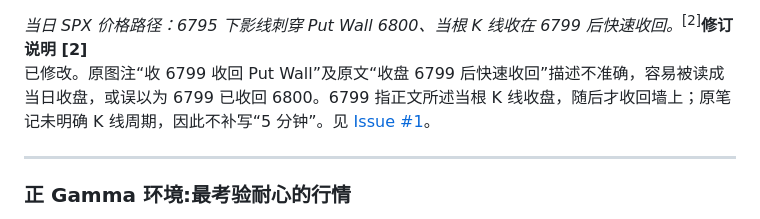
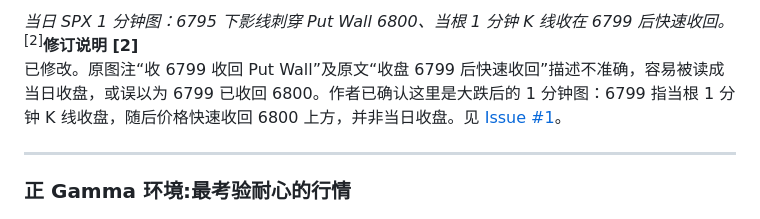
Before and after one commit to kain26/options-wall-book, a Markdown page: content/chapters/04-stories-0213-0217.md, the part around one of its changes. Drawn GitHub-style.

```diff
--- a/content/chapters/04-stories-0213-0217.md
+++ b/content/chapters/04-stories-0213-0217.md
@@ -63,7 +63,7 @@
 </figure>
 
 
-<span class="revision-mark"><em>当日 SPX 价格路径：6795 下影线刺穿 Put Wall 6800、当根 K 线收在 6799 后快速收回。</em></span><sup><button type="button" class="revision-trigger" popovertarget="revision-2" aria-label="修订说明 2">[2]</button></sup><span id="revision-2" class="revision-note" popover="auto"><strong>修订说明 [2]</strong><br>已修改。原图注“收 6799 收回 Put Wall”及原文“收盘 6799 后快速收回”描述不准确，容易被读成当日收盘，或误以为 6799 已收回 6800。6799 指正文所述当根 K 线收盘，随后才收回墙上；原笔记未明确 K 线周期，因此不补写“5 分钟”。见 <a href="https://github.com/kain26/options-wall-book/issues/1">Issue #1</a>。</span>
+<span class="revision-mark"><em>当日 SPX 1 分钟图：6795 下影线刺穿 Put Wall 6800、当根 1 分钟 K 线收在 6799 后快速收回。</em></span><sup><button type="button" class="revision-trigger" popovertarget="revision-2" aria-label="修订说明 2">[2]</button></sup><span id="revision-2" class="revision-note" popover="auto"><strong>修订说明 [2]</strong><br>已修改。原图注“收 6799 收回 Put Wall”及原文“收盘 6799 后快速收回”描述不准确，容易被读成当日收盘，或误以为 6799 已收回 6800。作者已确认这里是大跌后的 1 分钟图：6799 指当根 1 分钟 K 线收盘，随后价格快速收回 6800 上方，并非当日收盘。见 <a href="https://github.com/kain26/options-wall-book/issues/1">Issue #1</a>。</span>
 
 ---
 
```
Also changed, not shown: other parts of content/chapters/04-stories-0213-0217.md (+2 -2 lines), 1 other file.
